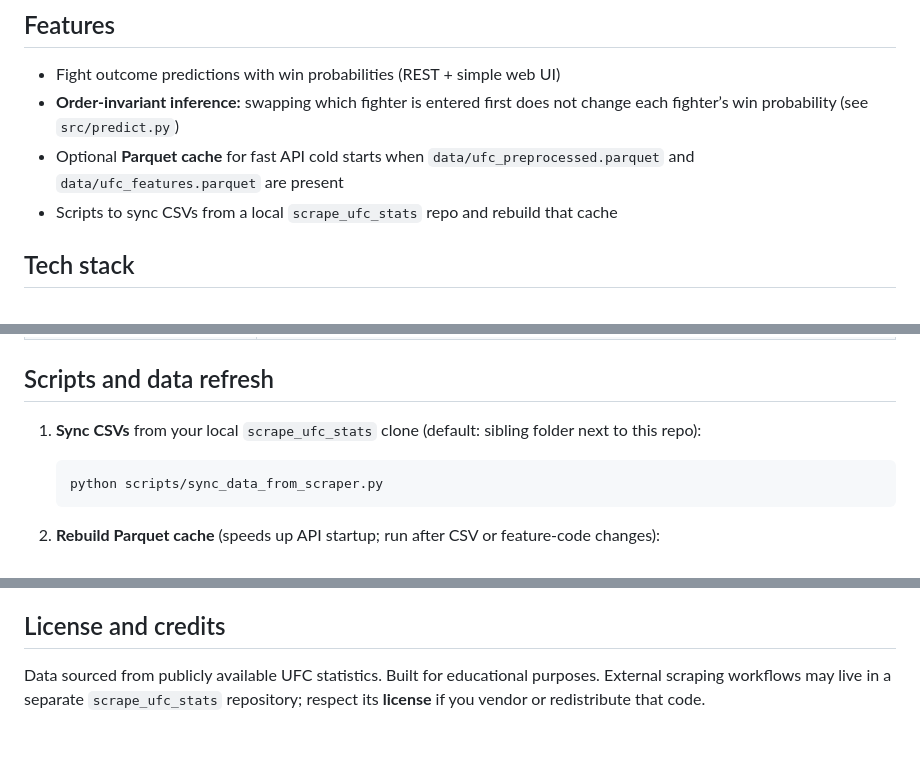
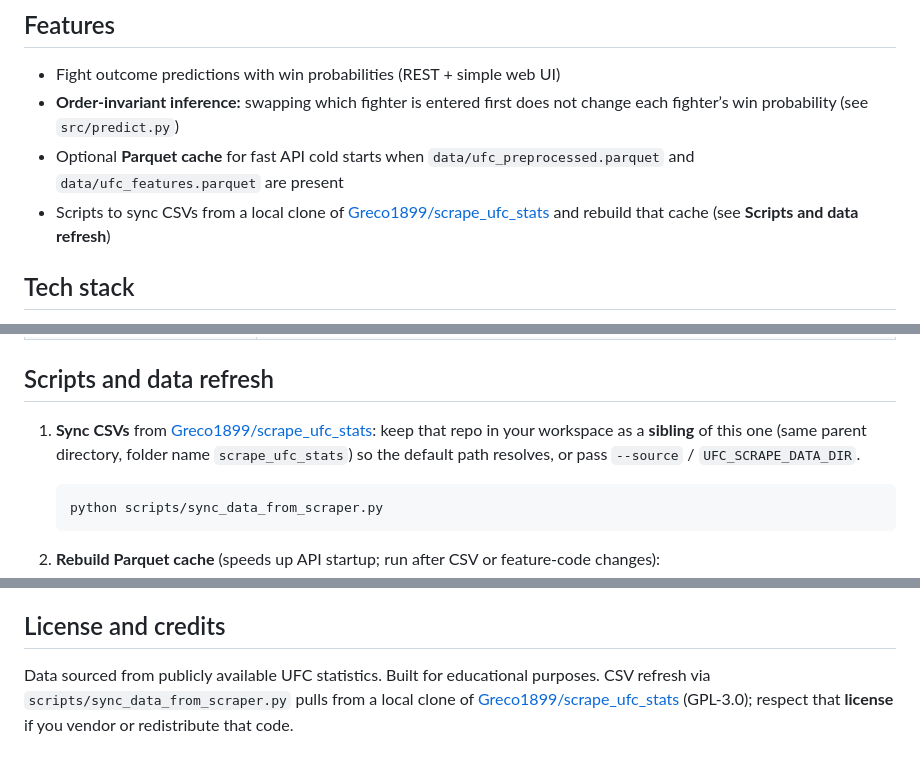
Before and after one commit to AadiKenwar1/UFC-Matchup-Predictor, a Markdown page: README.md, 3 parts joined by grey strips. GitHub-like rendering.

Commit message:
More readme updates

````diff
--- a/README.md
+++ b/README.md
@@ -9,7 +9,7 @@ An end-to-end machine learning system that predicts UFC fight outcomes from hist
 - Fight outcome predictions with win probabilities (REST + simple web UI)
 - **Order-invariant inference:** swapping which fighter is entered first does not change each fighter’s win probability (see `src/predict.py`)
 - Optional **Parquet cache** for fast API cold starts when `data/ufc_preprocessed.parquet` and `data/ufc_features.parquet` are present
-- Scripts to sync CSVs from a local `scrape_ufc_stats` repo and rebuild that cache
+- Scripts to sync CSVs from a local clone of [Greco1899/scrape_ufc_stats](https://github.com/Greco1899/scrape_ufc_stats) and rebuild that cache (see **Scripts and data refresh**)
 
 ## Tech stack
 
@@ -107,7 +109,7 @@ Open **http://localhost:8000** (FastAPI serves the UI and `/fighters`, `/predict
 
 ## Scripts and data refresh
 
-1. **Sync CSVs** from your local `scrape_ufc_stats` clone (default: sibling folder next to this repo):
+1. **Sync CSVs** from [Greco1899/scrape_ufc_stats](https://github.com/Greco1899/scrape_ufc_stats): keep that repo in your workspace as a **sibling** of this one (same parent directory, folder name `scrape_ufc_stats`) so the default path resolves, or pass `--source` / `UFC_SCRAPE_DATA_DIR`.
 
    ```bash
    python scripts/sync_data_from_scraper.py
@@ -142,4 +144,4 @@ Training always rebuilds features from CSVs / code paths used in `split_data` an
 
 ## License and credits
 
-Data sourced from publicly available UFC statistics. Built for educational purposes. External scraping workflows may live in a separate `scrape_ufc_stats` repository; respect its **license** if you vendor or redistribute that code.
+Data sourced from publicly available UFC statistics. Built for educational purposes. CSV refresh via `scripts/sync_data_from_scraper.py` pulls from a local clone of [Greco1899/scrape_ufc_stats](https://github.com/Greco1899/scrape_ufc_stats) (GPL-3.0); respect that **license** if you vendor or redistribute that code.
````
Also changed, not shown: other parts of README.md (+2 -0 lines).
